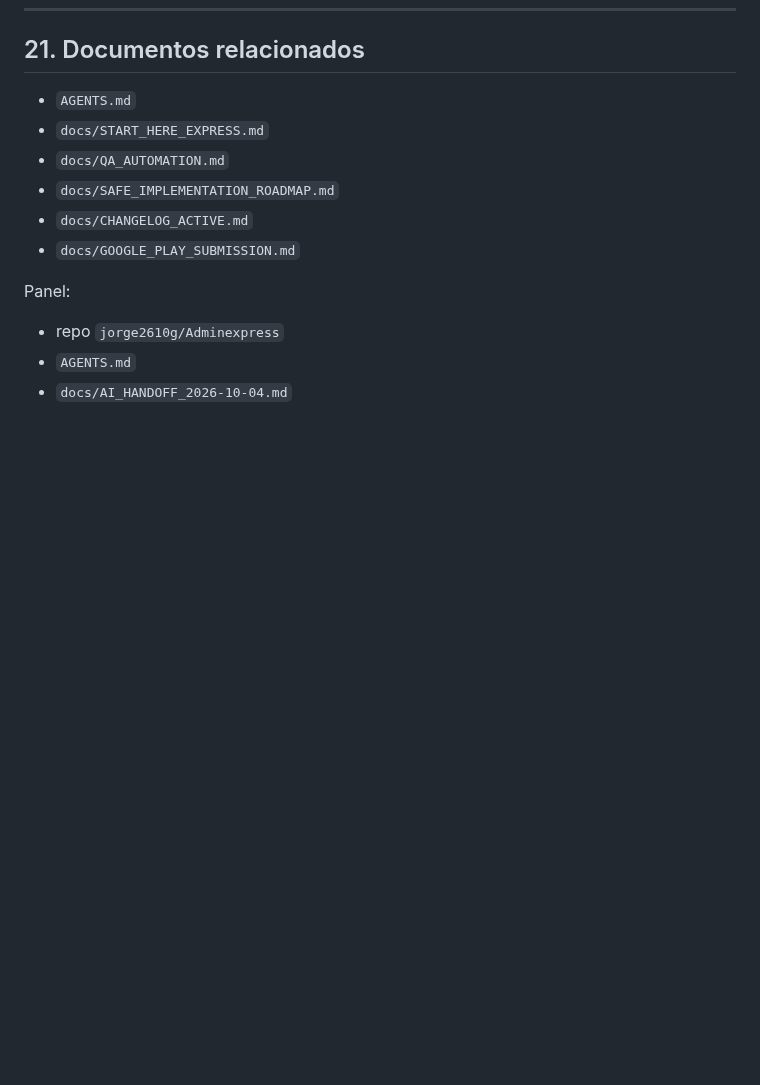
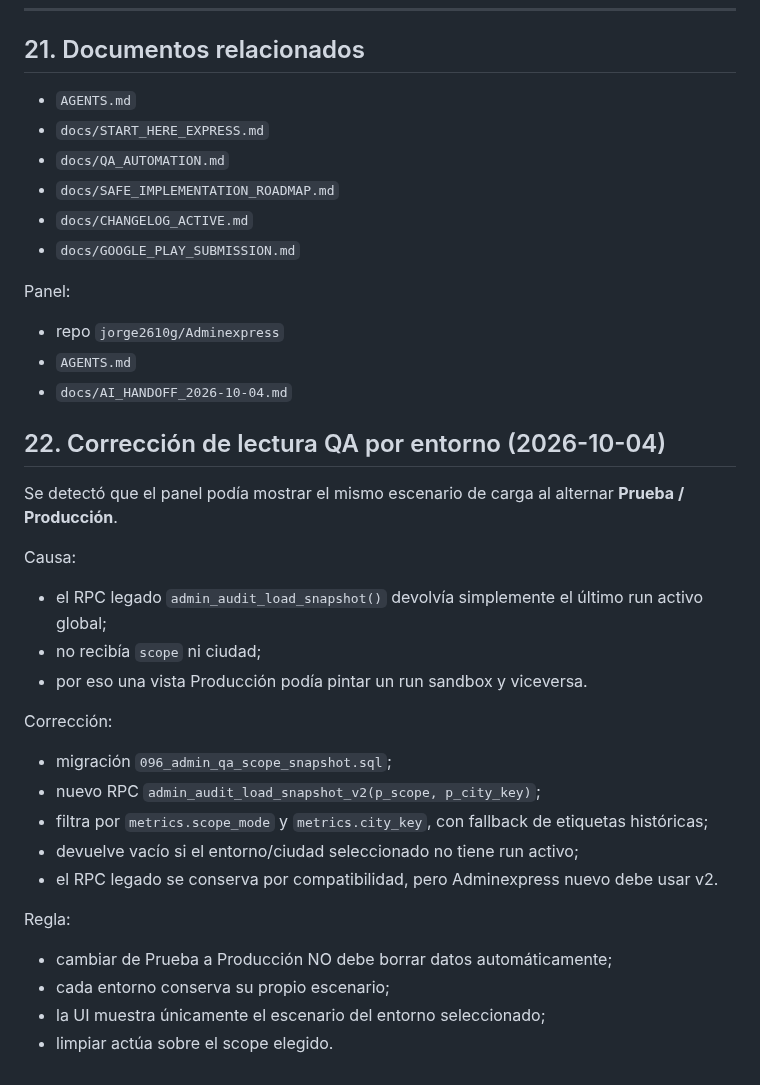
Before and after one commit to jorge2610g/Expressdelivery, a Markdown page: docs/AI_HANDOFF_2026-10-04.md, the part around the change. Rendered like a GitHub page; blank space fills up the shorter version.

Commit message:
docs: record scoped QA snapshot behavior

```diff
--- a/docs/AI_HANDOFF_2026-10-04.md
+++ b/docs/AI_HANDOFF_2026-10-04.md
@@ -670,3 +670,26 @@ Panel:
 - repo `jorge2610g/Adminexpress`
 - `AGENTS.md`
 - `docs/AI_HANDOFF_2026-10-04.md`
+
+
+## 22. Corrección de lectura QA por entorno (2026-10-04)
+
+Se detectó que el panel podía mostrar el mismo escenario de carga al alternar **Prueba / Producción**.
+
+Causa:
+- el RPC legado `admin_audit_load_snapshot()` devolvía simplemente el último run activo global;
+- no recibía `scope` ni ciudad;
+- por eso una vista Producción podía pintar un run sandbox y viceversa.
+
+Corrección:
+- migración `096_admin_qa_scope_snapshot.sql`;
+- nuevo RPC `admin_audit_load_snapshot_v2(p_scope, p_city_key)`;
+- filtra por `metrics.scope_mode` y `metrics.city_key`, con fallback de etiquetas históricas;
+- devuelve vacío si el entorno/ciudad seleccionado no tiene run activo;
+- el RPC legado se conserva por compatibilidad, pero Adminexpress nuevo debe usar v2.
+
+Regla:
+- cambiar de Prueba a Producción NO debe borrar datos automáticamente;
+- cada entorno conserva su propio escenario;
+- la UI muestra únicamente el escenario del entorno seleccionado;
+- limpiar actúa sobre el scope elegido.
```
